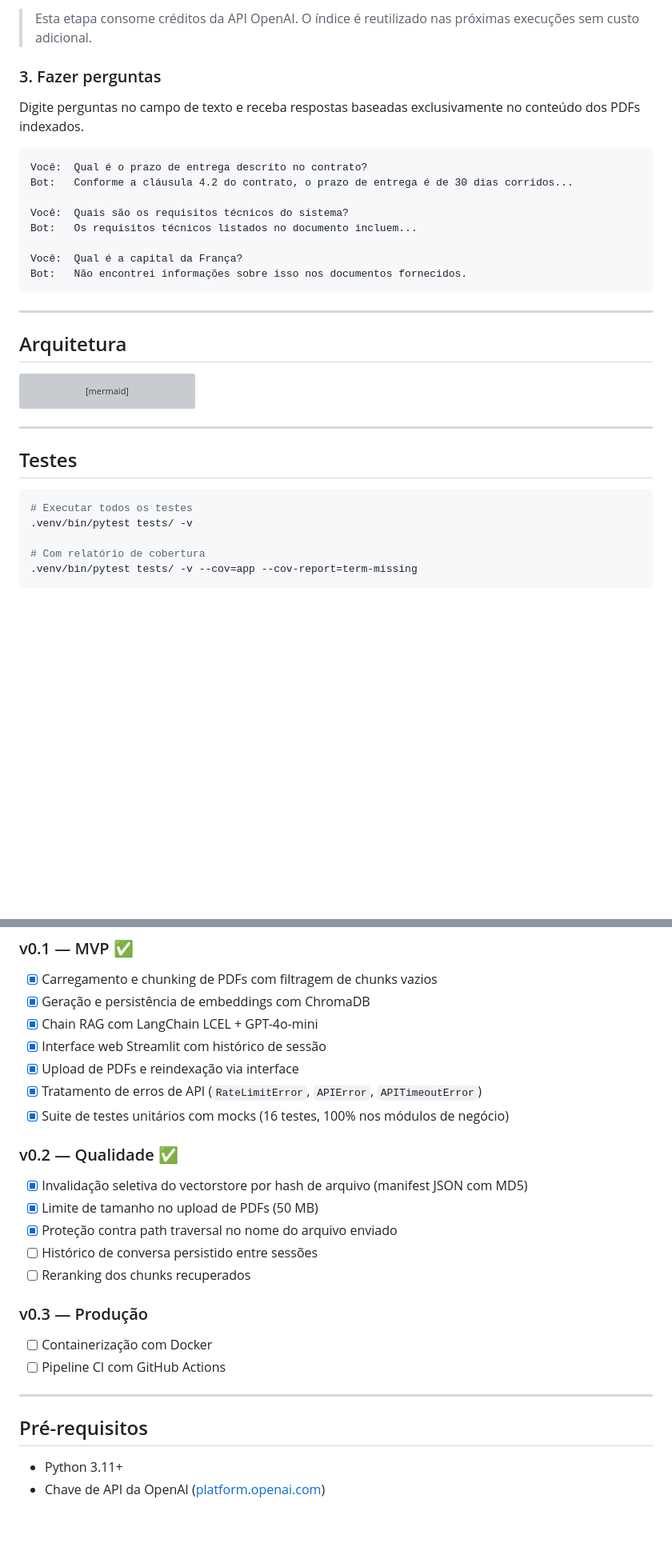
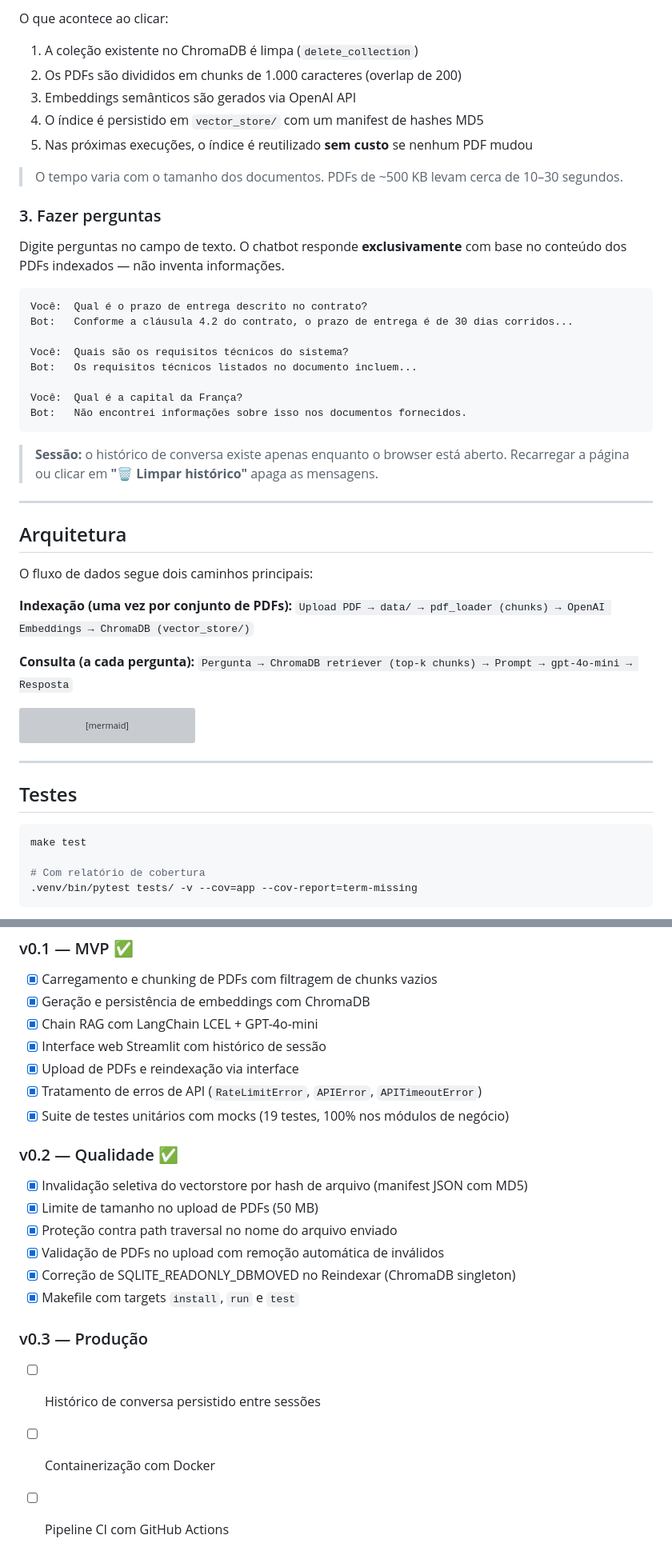
Before and after one commit to lgpsouza/chatbot-rag-pdf, a Markdown page: README.md, 2 parts joined by grey strips. Shown at 80% size. Rendered like a GitHub page; blank space fills up the shorter version; grey boxes are pictures that could not be loaded.

````diff
--- a/README.md
+++ b/README.md
@@ -109,9 +113,17 @@ Clique em **"🔄 Reindexar documentos"** (aparece em destaque quando há PDFs n
 
-> Esta etapa consome créditos da API OpenAI. O índice é reutilizado nas próximas execuções sem custo adicional.
+O que acontece ao clicar:
+
+1. A coleção existente no ChromaDB é limpa (`delete_collection`)
+2. Os PDFs são divididos em chunks de 1.000 caracteres (overlap de 200)
+3. Embeddings semânticos são gerados via OpenAI API
+4. O índice é persistido em `vector_store/` com um manifest de hashes MD5
+5. Nas próximas execuções, o índice é reutilizado **sem custo** se nenhum PDF mudou
+
+> O tempo varia com o tamanho dos documentos. PDFs de ~500 KB levam cerca de 10–30 segundos.
 
 ### 3. Fazer perguntas
 
-Digite perguntas no campo de texto e receba respostas baseadas exclusivamente no conteúdo dos PDFs indexados.
+Digite perguntas no campo de texto. O chatbot responde **exclusivamente** com base no conteúdo dos PDFs indexados — não inventa informações.
 
 ```text
 Você:  Qual é o prazo de entrega descrito no contrato?
@@ -124,9 +136,19 @@ Você:  Qual é a capital da França?
 Bot:   Não encontrei informações sobre isso nos documentos fornecidos.
 ```
 
+> **Sessão:** o histórico de conversa existe apenas enquanto o browser está aberto. Recarregar a página ou clicar em **"🗑️ Limpar histórico"** apaga as mensagens.
+
 ---
 
 ## Arquitetura
+
+O fluxo de dados segue dois caminhos principais:
+
+**Indexação (uma vez por conjunto de PDFs):**
+`Upload PDF → data/ → pdf_loader (chunks) → OpenAI Embeddings → ChromaDB (vector_store/)`
+
+**Consulta (a cada pergunta):**
+`Pergunta → ChromaDB retriever (top-k chunks) → Prompt → gpt-4o-mini → Resposta`
 
 ```mermaid
 flowchart LR
@@ -171,8 +193,7 @@ flowchart LR
 ## Testes
 
 ```bash
-# Executar todos os testes
-.venv/bin/pytest tests/ -v
+make test
 
 # Com relatório de cobertura
 .venv/bin/pytest tests/ -v --cov=app --cov-report=term-missing
@@ -210,24 +243,19 @@ Cenários cobertos: diretório vazio, PDF válido, PDF de imagem sem texto (warn
 - [x] Interface web Streamlit com histórico de sessão
 - [x] Upload de PDFs e reindexação via interface
 - [x] Tratamento de erros de API (`RateLimitError`, `APIError`, `APITimeoutError`)
-- [x] Suite de testes unitários com mocks (16 testes, 100% nos módulos de negócio)
+- [x] Suite de testes unitários com mocks (19 testes, 100% nos módulos de negócio)
 
 ### v0.2 — Qualidade ✅
 
 - [x] Invalidação seletiva do vectorstore por hash de arquivo (manifest JSON com MD5)
 - [x] Limite de tamanho no upload de PDFs (50 MB)
 - [x] Proteção contra path traversal no nome do arquivo enviado
-- [ ] Histórico de conversa persistido entre sessões
-- [ ] Reranking dos chunks recuperados
+- [x] Validação de PDFs no upload com remoção automática de inválidos
+- [x] Correção de SQLITE_READONLY_DBMOVED no Reindexar (ChromaDB singleton)
+- [x] Makefile com targets `install`, `run` e `test`
 
 ### v0.3 — Produção
 
+- [ ] Histórico de conversa persistido entre sessões
 - [ ] Containerização com Docker
 - [ ] Pipeline CI com GitHub Actions
-
----
-
-## Pré-requisitos
-
-- Python 3.11+
-- Chave de API da OpenAI ([platform.openai.com](https://platform.openai.com))
````
Also changed, not shown: other parts of README.md (+52 -36 lines).
